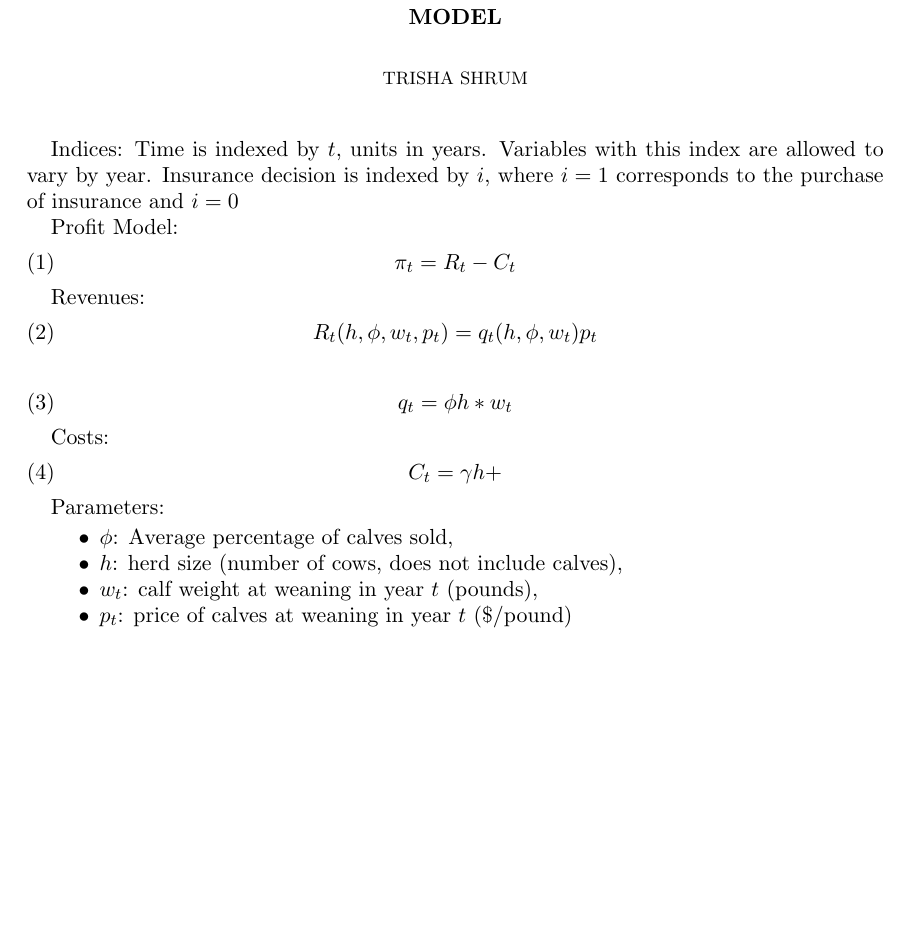
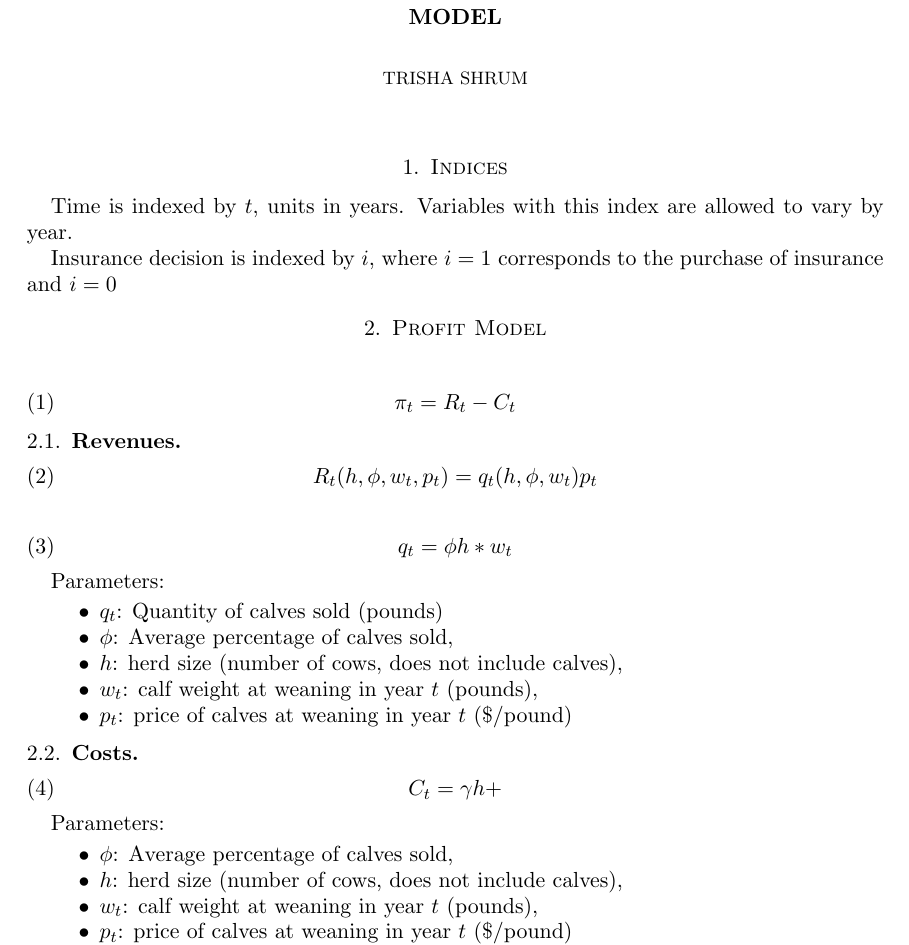
Before and after one commit to maxrlnd/docker_test, a LaTeX paper (doc/drought_model.tex): part of the page, cut so that both start at the same text, the shorter picture padded with empty space. Compiled offline with pdfLaTeX.

Commit message:
Drought model mathematical documentation. First commit.

```diff
--- a/doc/drought_model.tex
+++ b/doc/drought_model.tex
@@ -18,16 +18,18 @@
 %\subsection{}
 
 
-Indices:
+\section{Indices}
 Time is indexed by $t$, units in years. Variables with this index are allowed to vary by year.
+
 Insurance decision is indexed by $i$, where $i=1$ corresponds to the purchase of insurance and $i=0$
 
-Profit Model:
+
+\section{Profit Model}
 \begin{equation}
 \pi_t = R_t - C_t
 \end{equation}
 
-Revenues:
+\subsection{Revenues}
 \begin{equation}
 R_t(h,\phi, w_t, p_t) = q_t (h,\phi, w_t) p_t
 \end{equation}
@@ -36,7 +38,16 @@ R_t(h,\phi, w_t, p_t) = q_t (h,\phi, w_t) p_t
 q_t = \phi h * w_t
 \end{equation}
 
-Costs:
+Parameters:
+\begin{itemize}
+\item $q_t$: Quantity of calves sold (pounds)
+\item \(\phi\): Average percentage of calves sold,
+\item \(h\): herd size (number of cows, does not include calves),
+\item $w_t$: calf weight at weaning in year \(t\) (pounds),
+\item $p_t$: price of calves at weaning in year \(t\) (\$/pound)
+\end{itemize}
+
+\subsection{Costs}
 \begin{equation}
 C_t = \gamma h +
 \end{equation}
```
Also changed, not shown: doc/drought_model.pdf, 3 other files.
